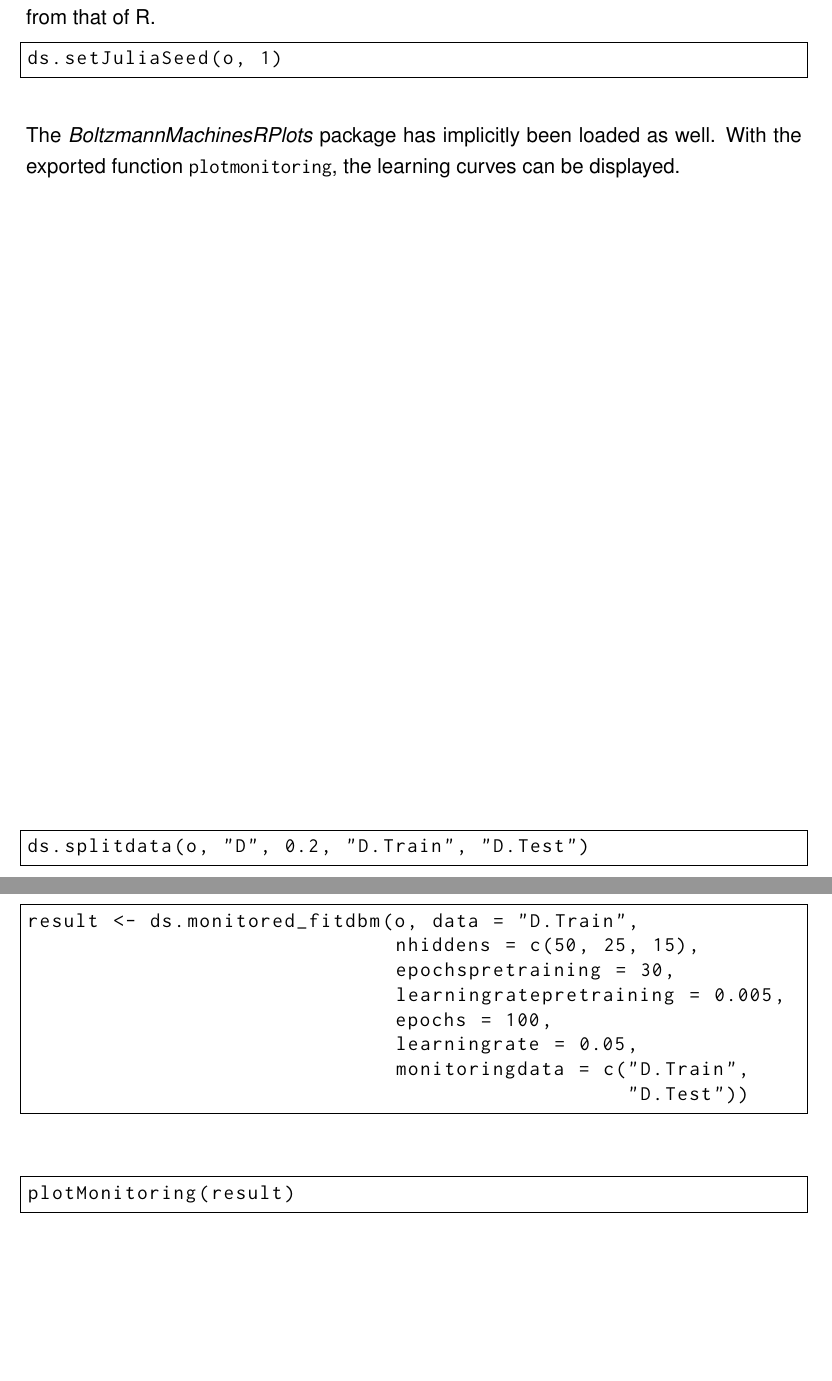
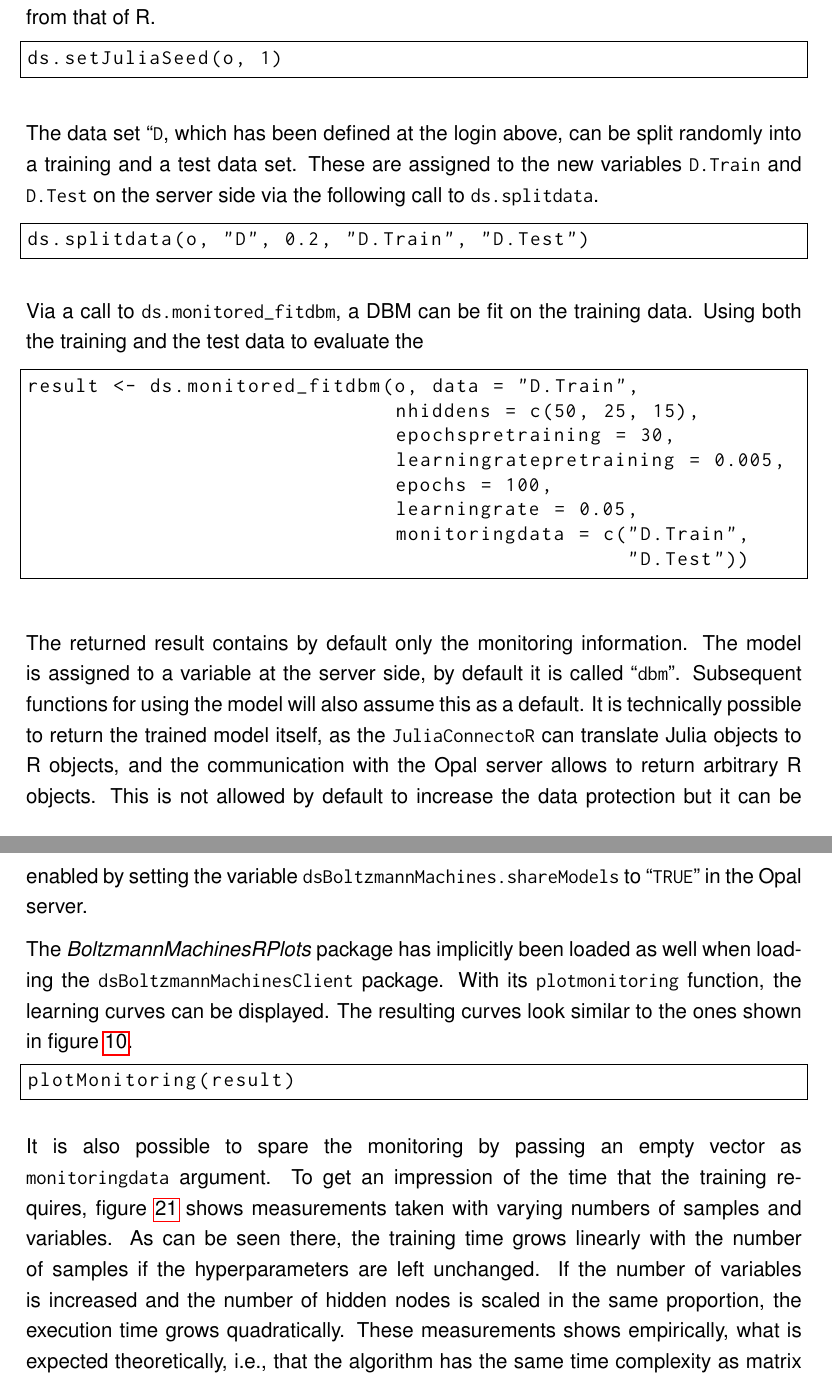
Before and after one commit to stefan-m-lenz/ThesisScHum, a LaTeX document (main.tex): two parts of pages 69 and 70 of 147 before the commit and two parts of pages 69 and 70 of 148 after it, joined at a grey line, cut so that both start at the same text, the shorter picture padded with empty space. Compiled offline with pdfLaTeX.

Commit message:
Almost finished with explaining code

```diff
--- a/main.tex
+++ b/main.tex
@@ -1918,15 +1920,20 @@ The login needs to be passed to the functions of the \apkg{dsBoltzmannMachinesCl
 In a first step of the analysis, it is well advised to set a random seed to make the results of the stochastic algorithms reproducible.
 The seed needs to be set in Julia because the random number generator of Julia is independent from that of R.
 
-\begin{lstlisting}[language=R, float=h]
+\begin{lstlisting}[language=R, float=!h]
 ds.setJuliaSeed(o, 1)
 \end{lstlisting}
 
-\begin{lstlisting}[language=R, float]
+The data set ``\inlinecode{D}, which has been defined at the login above, can be split randomly into a training and a test data set.
+These are assigned to the new variables \inlinecode{D.Train} and \inlinecode{D.Test} on the server side via the following call to \inlinecode{ds.splitdata}.
+
+\begin{lstlisting}[language=R, float=!h]
 ds.splitdata(o, "D", 0.2, "D.Train", "D.Test")
 \end{lstlisting}
 
-\begin{lstlisting}[language=R, float=h]
+Via a call to \inlinecode{ds.monitored\_fitdbm}, a DBM can be fit on the training data.
+Using both the training and the test data to evaluate the
+\begin{lstlisting}[language=R, float=!h]
 result <- ds.monitored_fitdbm(o, data = "D.Train",
                               nhiddens = c(50, 25, 15),
                               epochspretraining = 30,
@@ -1937,12 +1944,22 @@ result <- ds.monitored_fitdbm(o, data = "D.Train",
                                                  "D.Test"))
 \end{lstlisting}
 
-The \apkg{BoltzmannMachinesRPlots} package has implicitly been loaded as well.
-With the exported function \inlinecode{plotmonitoring}, the learning curves can be  displayed.
-
-\begin{lstlisting}[language=R, float=h]
+The returned result contains by default only the monitoring information.
+The model is assigned to a variable at the server side, by default it is called ``\inlinecode{dbm}''.
+Subsequent functions for using the model will also assume this as a default.
+It is technically possible to return the trained model itself, as the \inlinecode{JuliaConnectoR} can translate Julia objects to R objects, and the communication with the Opal server allows to return arbitrary R objects.
+This is not allowed by default to increase the data protection but it can be enabled by setting the variable \inlinecode{dsBoltzmannMachines.shareModels} to ``\inlinecode{TRUE}'' in the Opal server.
+
+The \apkg{BoltzmannMachinesRPlots} package has implicitly been loaded as well when loading the \inlinecode{dsBoltzmannMachinesClient} package.
+With its \inlinecode{plotmonitoring} function, the learning curves can be displayed.
+The resulting curves look similar to the ones shown in figure \ref{fig:monitoring_bmplots}.
+
+\begin{lstlisting}[language=R, float=!h]
 plotMonitoring(result)
 \end{lstlisting}
 
-\begin{lstlisting}[language=R, float=h]
-generated <- ds.dbm.samples(o)
+It is also possible to spare the monitoring by passing an empty vector as \inlinecode{monitoringdata} argument.
+To get an impression of the time that the training requires, figure \ref{fig:dbmtrainingtimes} shows measurements taken with varying numbers of samples and variables.
+As can be seen there, the training time grows linearly with the number of samples if the hyperparameters are left unchanged.
+If the number of variables is increased and the number of hidden nodes is scaled in the same proportion, the execution time grows quadratically.
+These measurements shows empirically, what is expected theoretically, i.e., that the algorithm has the same time complexity as matrix multiplication.
@@ -2015,5 +2051,6 @@ Calculates the log-likelihood for a RBM/DBM (exponential complexity)\\
-   \label{fig:dbmtrainingtimes}
- \end{figure}
+
+
+
 
 \clearpage
 \FloatBarrier
```
Also changed, not shown: main.tex (63 more changed lines).
